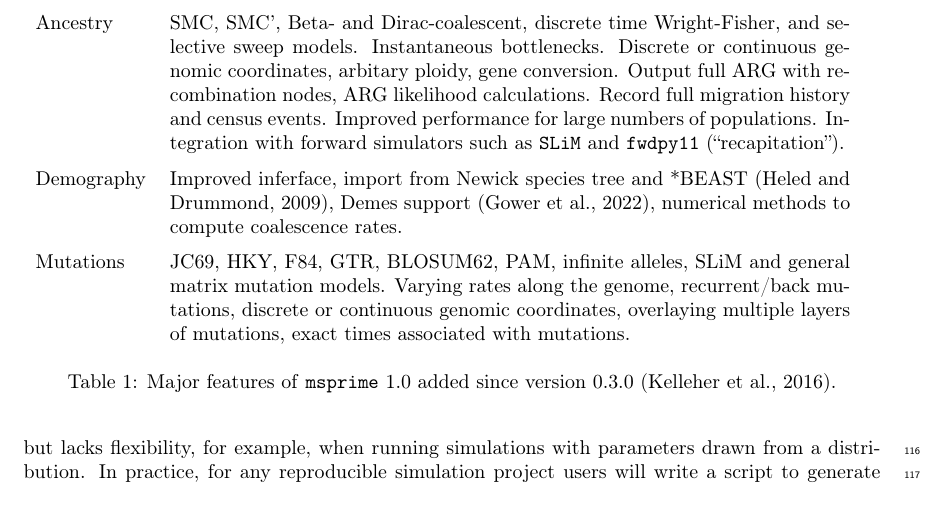
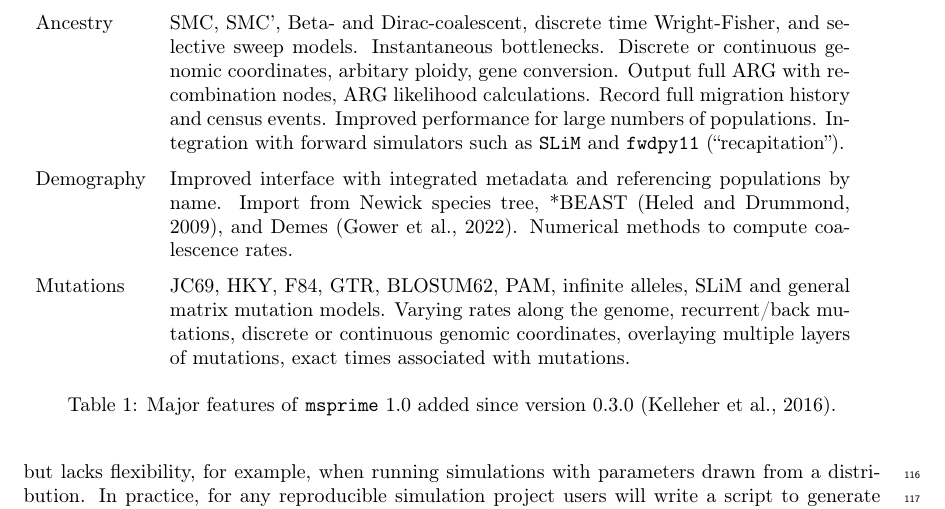
Before and after one commit to tskit-dev/msprime-1.0-paper, a LaTeX paper (paper.tex): part of page 4 of 44, cut so that both start at the same text. Compiled offline with pdfLaTeX.

Commit message:
Update table

```diff
--- a/paper.tex
+++ b/paper.tex
@@ -315,9 +315,10 @@
 \\
 
 Demography
-& Improved inferface, import from Newick species tree and
-*BEAST~\citep{heled2009bayesian},
-Demes support~\citep{gower2022demes}, numerical methods to compute
+&
+Improved interface with integrated metadata and referencing populations by
+name. Import from Newick species tree, *BEAST~\citep{heled2009bayesian},
+and Demes~\citep{gower2022demes}. Numerical methods to compute
 coalescence rates.\\
 
 Mutations
```
